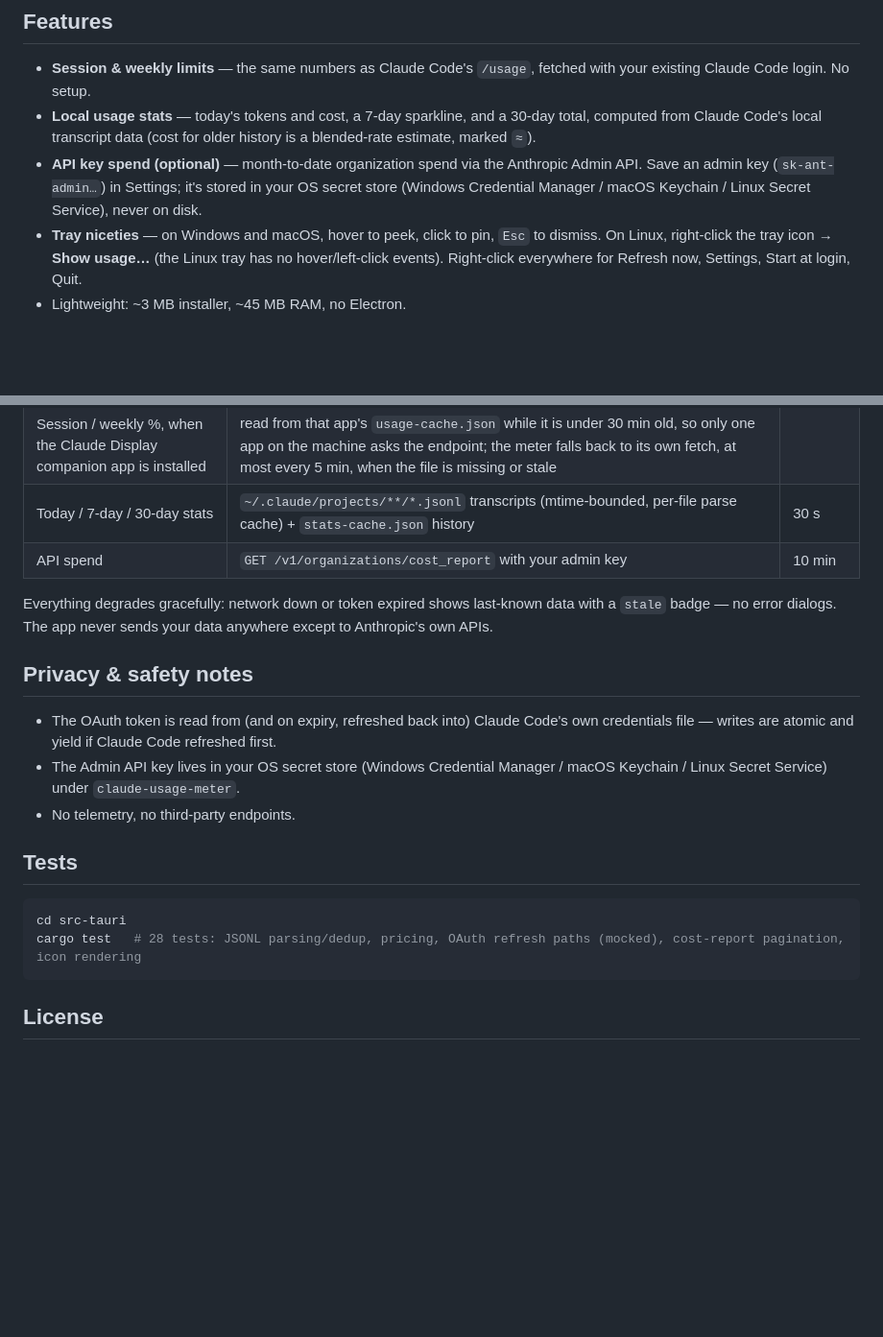
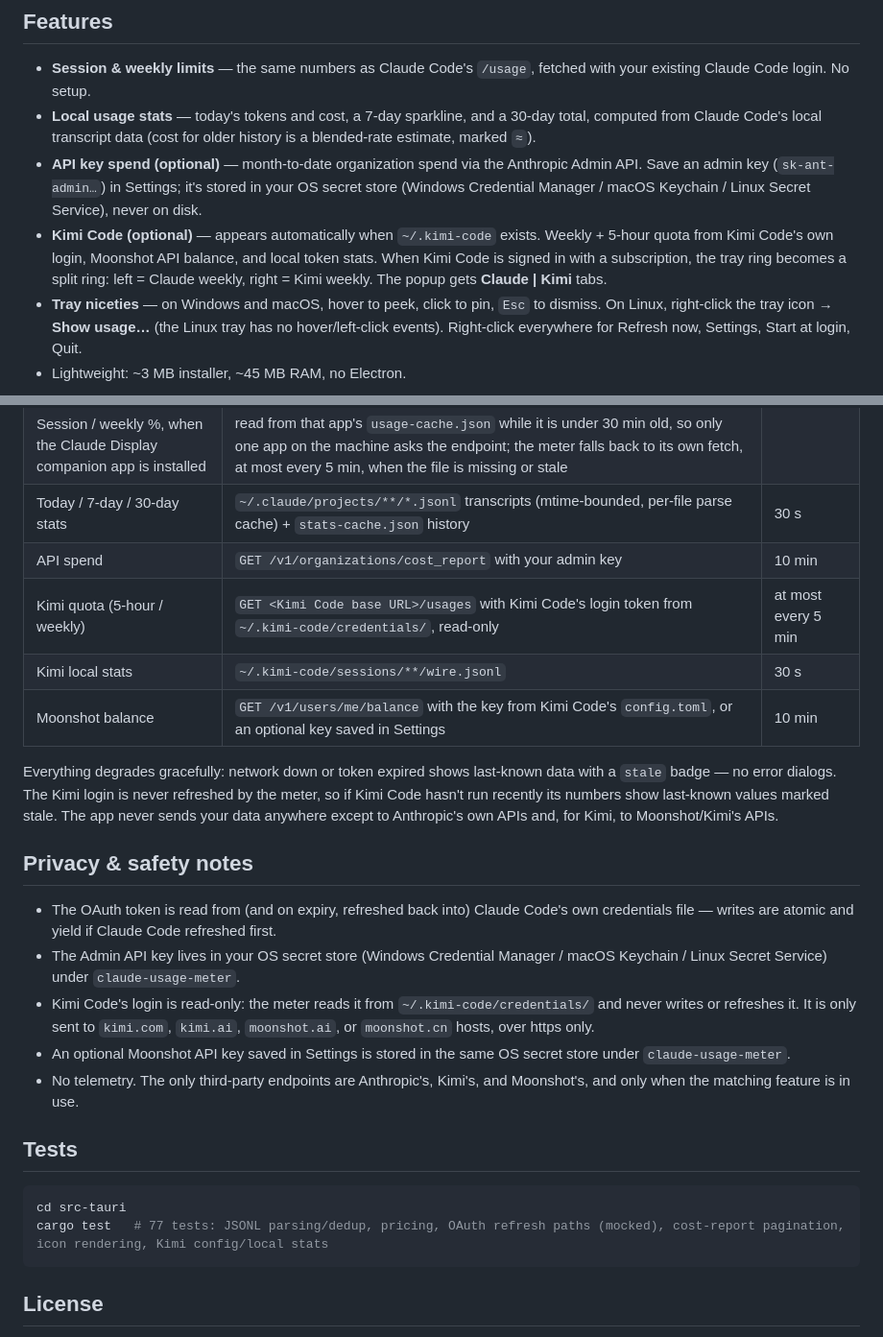
Before and after one commit to Tech-Gipsy/claude-usage-system-tray, a Markdown page: README.md, 2 parts joined by grey strips. Shown at 96% size. Drawn GitHub-style; blank space fills up the shorter version.

Commit message:
docs: document Kimi usage tracking

````diff
--- a/README.md
+++ b/README.md
@@ -13,6 +13,7 @@ The tray icon is a live progress ring of your **session (5-hour) limit** — gre
 - **Session & weekly limits** — the same numbers as Claude Code's `/usage`, fetched with your existing Claude Code login. No setup.
 - **Local usage stats** — today's tokens and cost, a 7-day sparkline, and a 30-day total, computed from Claude Code's local transcript data (cost for older history is a blended-rate estimate, marked `≈`).
 - **API key spend (optional)** — month-to-date organization spend via the Anthropic Admin API. Save an admin key (`sk-ant-admin…`) in Settings; it's stored in your OS secret store (Windows Credential Manager / macOS Keychain / Linux Secret Service), never on disk.
+- **Kimi Code (optional)** — appears automatically when `~/.kimi-code` exists. Weekly + 5-hour quota from Kimi Code's own login, Moonshot API balance, and local token stats. When Kimi Code is signed in with a subscription, the tray ring becomes a split ring: left = Claude weekly, right = Kimi weekly. The popup gets **Claude | Kimi** tabs.
 - **Tray niceties** — on Windows and macOS, hover to peek, click to pin, `Esc` to dismiss. On Linux, right-click the tray icon → **Show usage…** (the Linux tray has no hover/left-click events). Right-click everywhere for Refresh now, Settings, Start at login, Quit.
 - Lightweight: ~3 MB installer, ~45 MB RAM, no Electron.
 
@@ -56,20 +57,25 @@ For development: `npm run tauri dev`.
 | Session / weekly %, when the Claude Display companion app is installed | read from that app's `usage-cache.json` while it is under 30 min old, so only one app on the machine asks the endpoint; the meter falls back to its own fetch, at most every 5 min, when the file is missing or stale |
 | Today / 7-day / 30-day stats | `~/.claude/projects/**/*.jsonl` transcripts (mtime-bounded, per-file parse cache) + `stats-cache.json` history | 30 s |
 | API spend | `GET /v1/organizations/cost_report` with your admin key | 10 min |
+| Kimi quota (5-hour / weekly) | `GET <Kimi Code base URL>/usages` with Kimi Code's login token from `~/.kimi-code/credentials/`, read-only | at most every 5 min |
+| Kimi local stats | `~/.kimi-code/sessions/**/wire.jsonl` | 30 s |
+| Moonshot balance | `GET /v1/users/me/balance` with the key from Kimi Code's `config.toml`, or an optional key saved in Settings | 10 min |
 
-Everything degrades gracefully: network down or token expired shows last-known data with a `stale` badge — no error dialogs. The app never sends your data anywhere except to Anthropic's own APIs.
+Everything degrades gracefully: network down or token expired shows last-known data with a `stale` badge — no error dialogs. The Kimi login is never refreshed by the meter, so if Kimi Code hasn't run recently its numbers show last-known values marked stale. The app never sends your data anywhere except to Anthropic's own APIs and, for Kimi, to Moonshot/Kimi's APIs.
 
 ## Privacy & safety notes
 
 - The OAuth token is read from (and on expiry, refreshed back into) Claude Code's own credentials file — writes are atomic and yield if Claude Code refreshed first.
 - The Admin API key lives in your OS secret store (Windows Credential Manager / macOS Keychain / Linux Secret Service) under `claude-usage-meter`.
-- No telemetry, no third-party endpoints.
+- Kimi Code's login is read-only: the meter reads it from `~/.kimi-code/credentials/` and never writes or refreshes it. It is only sent to `kimi.com`, `kimi.ai`, `moonshot.ai`, or `moonshot.cn` hosts, over https only.
+- An optional Moonshot API key saved in Settings is stored in the same OS secret store under `claude-usage-meter`.
+- No telemetry. The only third-party endpoints are Anthropic's, Kimi's, and Moonshot's, and only when the matching feature is in use.
 
 ## Tests
 
 ```powershell
 cd src-tauri
-cargo test   # 28 tests: JSONL parsing/dedup, pricing, OAuth refresh paths (mocked), cost-report pagination, icon rendering
+cargo test   # 77 tests: JSONL parsing/dedup, pricing, OAuth refresh paths (mocked), cost-report pagination, icon rendering, Kimi config/local stats
 ```
 
 ## License
````
